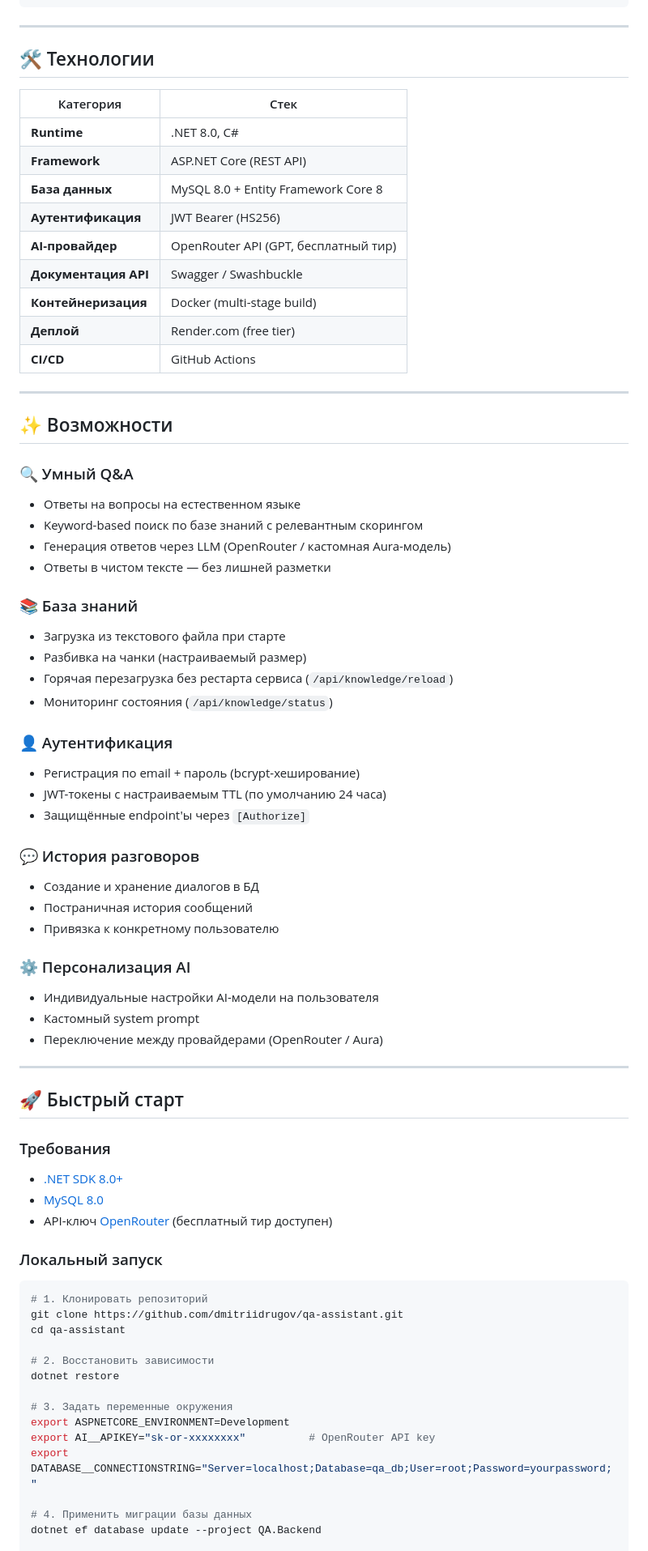
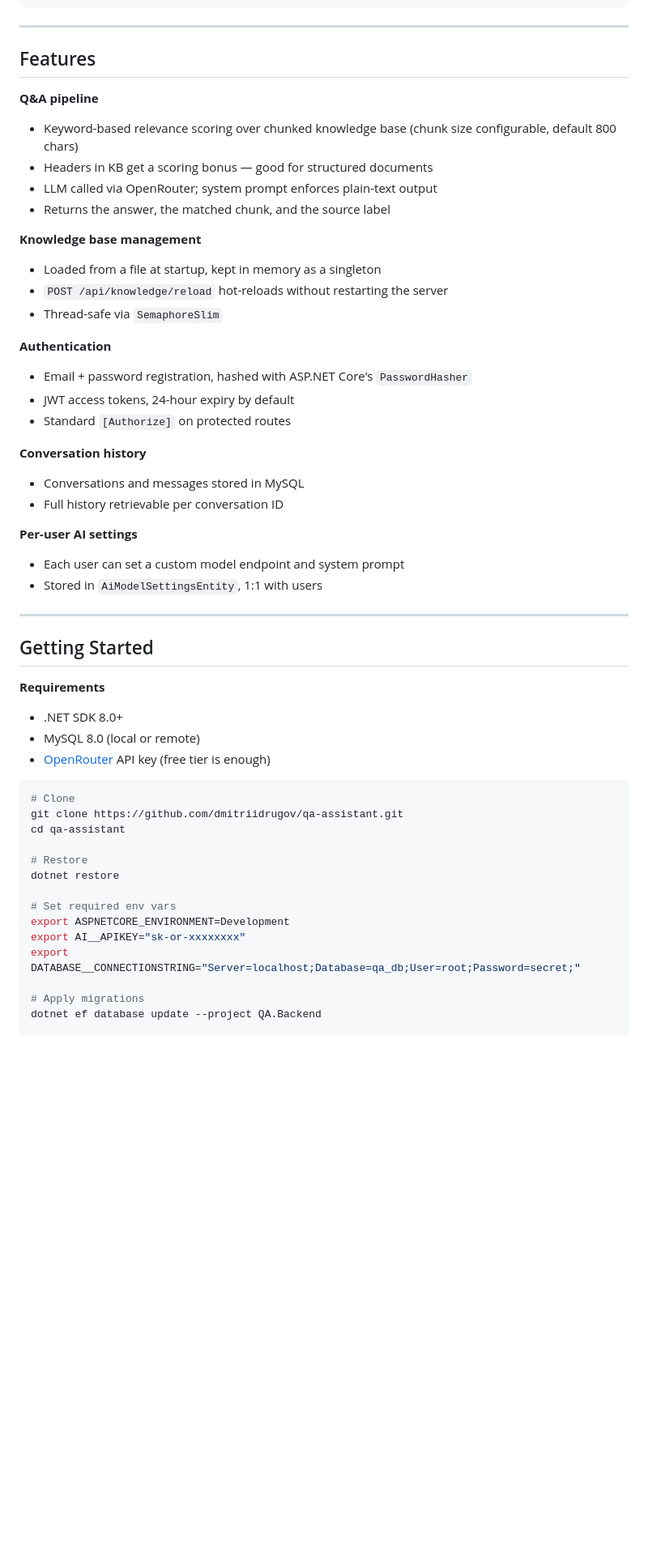
Before and after one commit to DmitriiDrugov/QA-Assistant, a Markdown page: README.md, the part around one of its changes. Shown at 81% size. Drawn GitHub-style; blank space fills up the shorter version.

Commit message:
docs: rewrite README in English with real team names
https://claude.ai/code/session_01DLv4PFvHMsqvcd6Q3KJgHu

````diff
--- a/README.md
+++ b/README.md
@@ -92,76 +95,54 @@ QA-Assistant/
 
 ---
 
-## 🛠 Технологии
+## Features
 
-| Категория | Стек |
-|-----------|------|
-| **Runtime** | .NET 8.0, C# |
-| **Framework** | ASP.NET Core (REST API) |
-| **База данных** | MySQL 8.0 + Entity Framework Core 8 |
-| **Аутентификация** | JWT Bearer (HS256) |
-| **AI-провайдер** | OpenRouter API (GPT, бесплатный тир) |
-| **Документация API** | Swagger / Swashbuckle |
-| **Контейнеризация** | Docker (multi-stage build) |
-| **Деплой** | Render.com (free tier) |
-| **CI/CD** | GitHub Actions |
+**Q&A pipeline**
+- Keyword-based relevance scoring over chunked knowledge base (chunk size configurable, default 800 chars)
+- Headers in KB get a scoring bonus — good for structured documents
+- LLM called via OpenRouter; system prompt enforces plain-text output
+- Returns the answer, the matched chunk, and the source label
+
+**Knowledge base management**
+- Loaded from a file at startup, kept in memory as a singleton
+- `POST /api/knowledge/reload` hot-reloads without restarting the server
+- Thread-safe via `SemaphoreSlim`
+
+**Authentication**
+- Email + password registration, hashed with ASP.NET Core's `PasswordHasher`
+- JWT access tokens, 24-hour expiry by default
+- Standard `[Authorize]` on protected routes
+
+**Conversation history**
+- Conversations and messages stored in MySQL
+- Full history retrievable per conversation ID
+
+**Per-user AI settings**
+- Each user can set a custom model endpoint and system prompt
+- Stored in `AiModelSettingsEntity`, 1:1 with users
 
 ---
 
-## ✨ Возможности
+## Getting Started
 
-### 🔍 Умный Q&A
-- Ответы на вопросы на естественном языке
-- Keyword-based поиск по базе знаний с релевантным скорингом
-- Генерация ответов через LLM (OpenRouter / кастомная Aura-модель)
-- Ответы в чистом тексте — без лишней разметки
-
-### 📚 База знаний
-- Загрузка из текстового файла при старте
-- Разбивка на чанки (настраиваемый размер)
-- Горячая перезагрузка без рестарта сервиса (`/api/knowledge/reload`)
-- Мониторинг состояния (`/api/knowledge/status`)
-
-### 👤 Аутентификация
-- Регистрация по email + пароль (bcrypt-хеширование)
-- JWT-токены с настраиваемым TTL (по умолчанию 24 часа)
-- Защищённые endpoint'ы через `[Authorize]`
-
-### 💬 История разговоров
-- Создание и хранение диалогов в БД
-- Постраничная история сообщений
-- Привязка к конкретному пользователю
-
-### ⚙️ Персонализация AI
-- Индивидуальные настройки AI-модели на пользователя
-- Кастомный system prompt
-- Переключение между провайдерами (OpenRouter / Aura)
-
----
-
-## 🚀 Быстрый старт
-
-### Требования
-
-- [.NET SDK 8.0+](https://dotnet.microsoft.com/download)
-- [MySQL 8.0](https://dev.mysql.com/downloads/)
-- API-ключ [OpenRouter](https://openrouter.ai/) (бесплатный тир доступен)
-
-### Локальный запуск
+**Requirements**
+- .NET SDK 8.0+
+- MySQL 8.0 (local or remote)
+- [OpenRouter](https://openrouter.ai/) API key (free tier is enough)
 
 ```bash
-# 1. Клонировать репозиторий
+# Clone
 git clone https://github.com/dmitriidrugov/qa-assistant.git
 cd qa-assistant
 
-# 2. Восстановить зависимости
+# Restore
 dotnet restore
 
-# 3. Задать переменные окружения
+# Set required env vars
 export ASPNETCORE_ENVIRONMENT=Development
-export AI__APIKEY="sk-or-xxxxxxxx"          # OpenRouter API key
-export DATABASE__CONNECTIONSTRING="Server=localhost;Database=qa_db;User=root;Password=yourpassword;"
+export AI__APIKEY="sk-or-xxxxxxxx"
+export DATABASE__CONNECTIONSTRING="Server=localhost;Database=qa_db;User=root;Password=secret;"
 
-# 4. Применить миграции базы данных
+# Apply migrations
 dotnet ef database update --project QA.Backend
 
````
Also changed, not shown: other parts of README.md (+118 -149 lines).
